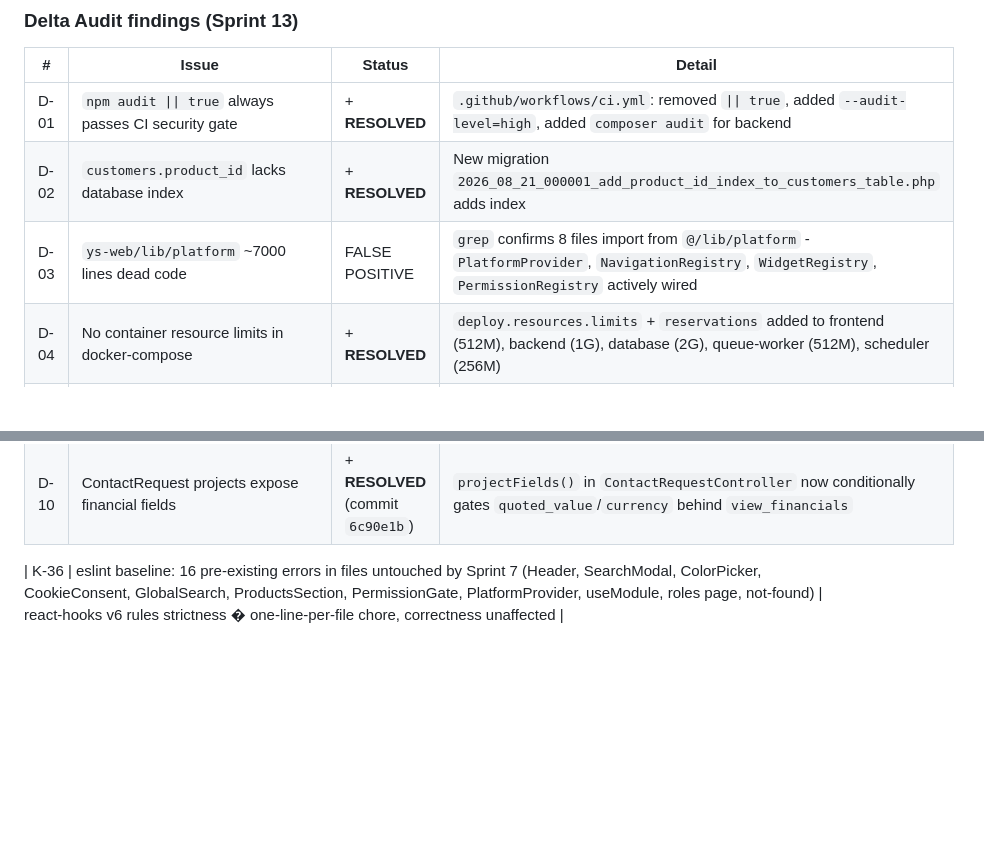
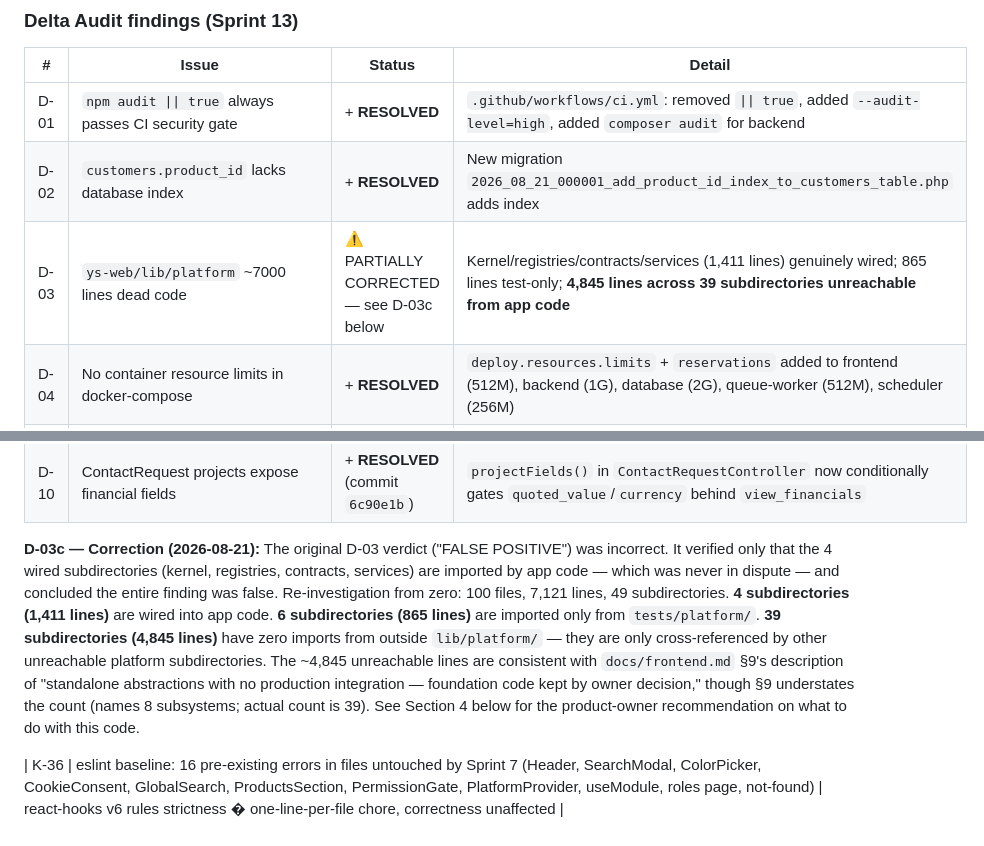
Before and after one commit to yssoftware515/YS-Sofware, a Markdown page: docs/known-issues.md, 2 parts joined by grey strips. GitHub-like rendering; blank space fills up the shorter version.

Commit message:
docs: correct D-03 verdict — lib/platform has 4,845 unreachable lines across 39 subdirectories
Original D-03 was marked FALSE POSITIVE by verifying only the 4 wired
subdirectories (kernel, registries, contracts, services). Re-investigation
from zero confirms: 100 files, 7,121 lines, 49 subdirectories. 4 wired
(1,411 lines), 6 test-only (865 lines), 39 unreachable from app code
(4,845 lines). Consistent with frontend.md §9 'foundation code kept by
owner decision' but §9 understates scope. D-03c correction note added
with full evidence. Recommendation (Option A: delete) included for
founder decision — not executed.

```diff
--- a/docs/known-issues.md
+++ b/docs/known-issues.md
@@ -93,7 +93,7 @@ Every item below was confirmed by reading code (no speculation).
 |---|---|---|---|
 | D-01 | `npm audit \|\| true` always passes CI security gate | + **RESOLVED** | `.github/workflows/ci.yml`: removed `\|\| true`, added `--audit-level=high`, added `composer audit` for backend |
 | D-02 | `customers.product_id` lacks database index | + **RESOLVED** | New migration `2026_08_21_000001_add_product_id_index_to_customers_table.php` adds index |
-| D-03 | `ys-web/lib/platform` ~7000 lines dead code | FALSE POSITIVE | `grep` confirms 8 files import from `@/lib/platform` - `PlatformProvider`, `NavigationRegistry`, `WidgetRegistry`, `PermissionRegistry` actively wired |
+| D-03 | `ys-web/lib/platform` ~7000 lines dead code | ⚠️ PARTIALLY CORRECTED — see D-03c below | Kernel/registries/contracts/services (1,411 lines) genuinely wired; 865 lines test-only; **4,845 lines across 39 subdirectories unreachable from app code** |
 | D-04 | No container resource limits in docker-compose | + **RESOLVED** | `deploy.resources.limits` + `reservations` added to frontend (512M), backend (1G), database (2G), queue-worker (512M), scheduler (256M) |
 | D-05 | Backup service exists but no cron scheduling | + **RESOLVED** | `ops/backup/README.md` created with host-cron and GitHub Actions scheduling examples |
 | D-06 | `AUTH_COOKIE_PARTITIONED=false` in .env.example | + **RESOLVED** | Flipped to `true` - production CHIPS default |
@@ -102,4 +102,6 @@ Every item below was confirmed by reading code (no speculation).
 | D-09 | Project financial write paths ungated | + **RESOLVED** (commit `6c90e1b`) | `ProjectController` `store()`/`update()` strip financial fields via `Arr::except` + `ProjectFinancialWriteAuthorizationTest` (9 tests) |
 | D-10 | ContactRequest projects expose financial fields | + **RESOLVED** (commit `6c90e1b`) | `projectFields()` in `ContactRequestController` now conditionally gates `quoted_value`/`currency` behind `view_financials` |
 
+**D-03c — Correction (2026-08-21):** The original D-03 verdict ("FALSE POSITIVE") was incorrect. It verified only that the 4 wired subdirectories (kernel, registries, contracts, services) are imported by app code — which was never in dispute — and concluded the entire finding was false. Re-investigation from zero: 100 files, 7,121 lines, 49 subdirectories. **4 subdirectories (1,411 lines)** are wired into app code. **6 subdirectories (865 lines)** are imported only from `tests/platform/`. **39 subdirectories (4,845 lines)** have zero imports from outside `lib/platform/` — they are only cross-referenced by other unreachable platform subdirectories. The ~4,845 unreachable lines are consistent with `docs/frontend.md` §9's description of "standalone abstractions with no production integration — foundation code kept by owner decision," though §9 understates the count (names 8 subsystems; actual count is 39). See Section 4 below for the product-owner recommendation on what to do with this code.
+
 | K-36 | eslint baseline: 16 pre-existing errors in files untouched by Sprint 7 (Header, SearchModal, ColorPicker, CookieConsent, GlobalSearch, ProductsSection, PermissionGate, PlatformProvider, useModule, roles page, not-found) | react-hooks v6 rules strictness � one-line-per-file chore, correctness unaffected |
```
